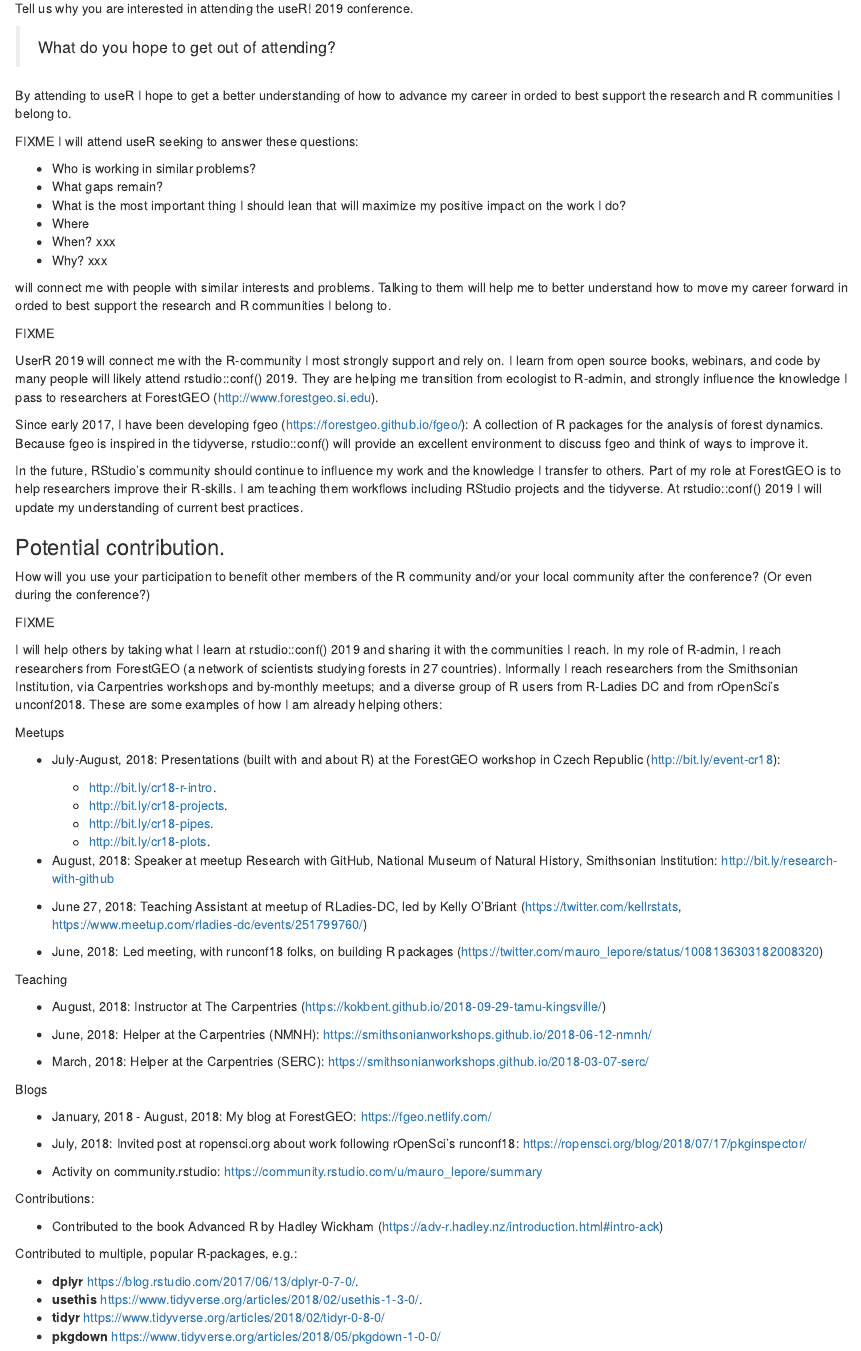
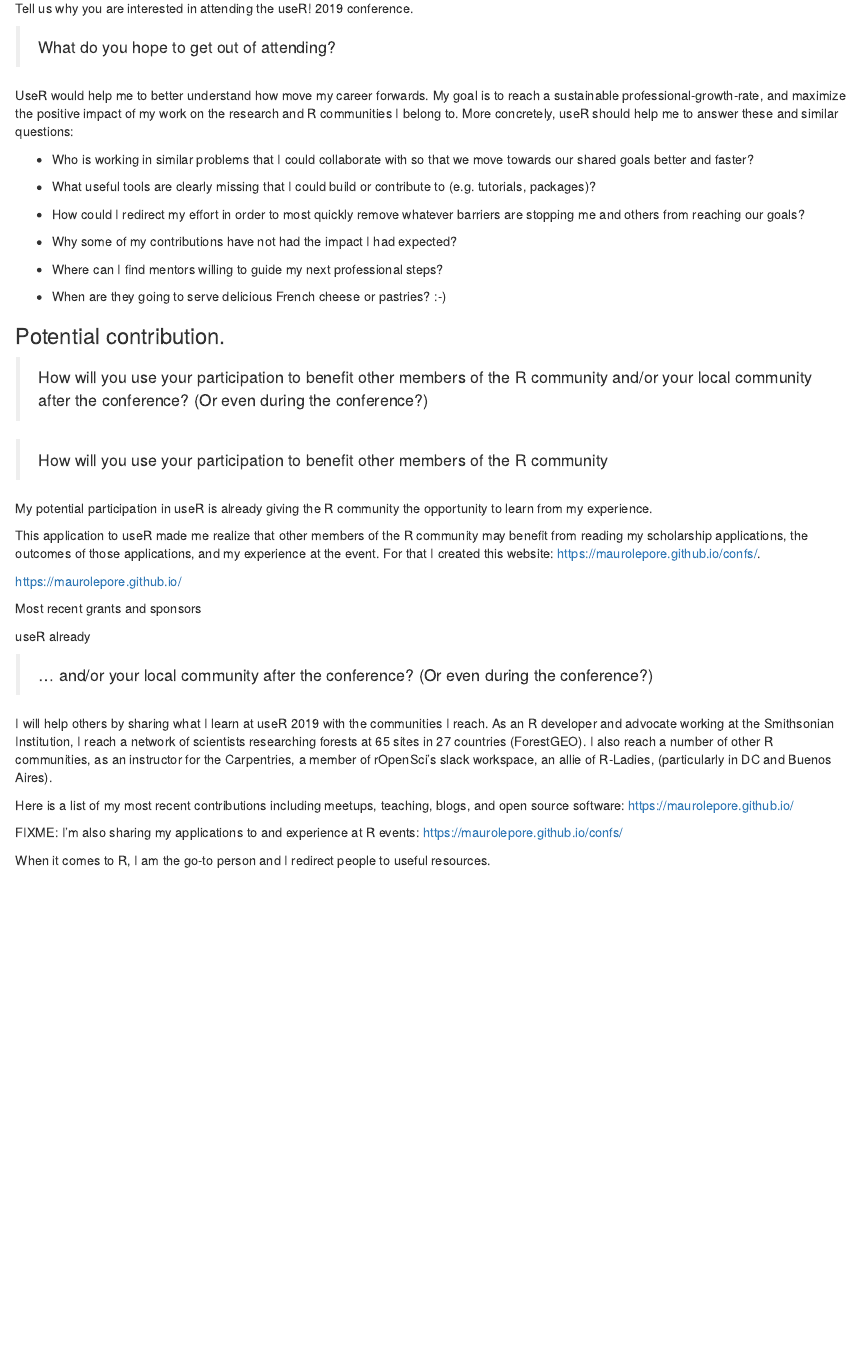
Before and after one commit to maurolepore/conf, an R Markdown document (vignettes/2019_user_application.Rmd): the page in a window 1100 px wide, from 1380 px down. Rendered offline with R 4.5, knitr and Pandoc, with nearby package versions.

Commit message:
Point to sponsors in my personal website

```diff
--- a/vignettes/2019_user_application.Rmd
+++ b/vignettes/2019_user_application.Rmd
@@ -69,77 +69,51 @@
 
 >  What do you hope to get out of attending?
 
-By attending to useR I hope to get a better understanding of how to advance my career in orded to best support the research and R communities I belong to.
+UseR would help me to better understand how move my career forwards. My goal is to reach a sustainable professional-growth-rate, and maximize the positive impact of my work on the research and R communities I belong to. More concretely, useR should help me to answer these and similar questions:
 
-FIXME
-I will attend useR seeking to answer these questions:
+* Who is working in similar problems that I could collaborate with so that we move towards our shared goals better and faster?
 
-* Who is working in similar problems?
-* What gaps remain?
-* What is the most important thing I should lean that will maximize my positive impact on the work I do?
-* Where
-* When? xxx
-* Why? xxx
+* What useful tools are clearly missing that I could build or contribute to (e.g. tutorials, packages)?
 
-will connect me with people with similar interests and problems. Talking to them will help me to better understand how to move my career forward in orded to best support the research and R communities I belong to.
+* How could I redirect my effort in order to most quickly remove whatever barriers are stopping me and others from reaching our goals?
 
-FIXME
+* Why some of my contributions have not had the impact I had expected?
 
-UserR 2019 will connect me with the R-community I most strongly support and rely on. I learn from open source books, webinars, and code by many people will likely attend rstudio::conf() 2019. They are helping me transition from ecologist to R-admin, and strongly influence the knowledge I pass to researchers at ForestGEO (http://www.forestgeo.si.edu).
+* Where can I find mentors willing to guide my next professional steps?
 
-Since early 2017, I have been developing fgeo (https://forestgeo.github.io/fgeo/): A collection of R packages for the analysis of forest dynamics. Because fgeo is inspired in the tidyverse, rstudio::conf() will provide an excellent environment to discuss fgeo and think of ways to improve it.
-
-In the future, RStudio's community should continue to influence my work and the knowledge I transfer to others. Part of my role at ForestGEO is to help researchers improve their R-skills. I am teaching them workflows including RStudio projects and the tidyverse. At rstudio::conf() 2019 I will update my understanding of current best practices.
+* When are they going to serve delicious French cheese or pastries? :-)
 
 ### Potential contribution.
 
-How will you use your participation to benefit other members of the R community and/or your local community after the conference? (Or even during the conference?)
+> How will you use your participation to benefit other members of the R community and/or your local community after the conference? (Or even during the conference?)
 
-FIXME
 
-I will help others by taking what I learn at rstudio::conf() 2019 and sharing it with the communities I reach. In my role of R-admin, I reach researchers from ForestGEO (a network of scientists studying forests in 27 countries). Informally I reach researchers from the Smithsonian Institution, via Carpentries workshops and by-monthly meetups; and a diverse group of R users from R-Ladies DC and from rOpenSci's unconf2018. These are some examples of how I am already helping others:
+> How will you use your participation to benefit other members of the R community
 
-Meetups
+My potential participation in useR is already giving the R community the opportunity to learn from my experience.
 
-* July-August, 2018: Presentations (built with and about R) at the ForestGEO workshop in Czech Republic (http://bit.ly/event-cr18):
-    * http://bit.ly/cr18-r-intro.
-    * http://bit.ly/cr18-projects.
-    * http://bit.ly/cr18-pipes.
-    * http://bit.ly/cr18-plots.
 
-* August, 2018: Speaker at meetup Research with GitHub, National Museum of Natural History, Smithsonian Institution: http://bit.ly/research-with-github
-
-* June 27, 2018: Teaching Assistant at meetup of RLadies-DC, led by Kelly O'Briant (https://twitter.com/kellrstats, https://www.meetup.com/rladies-dc/events/251799760/)
-
-* June, 2018: Led meeting, with runconf18 folks, on building R packages (https://twitter.com/mauro_lepore/status/1008136303182008320)
-
-Teaching
-
-* August, 2018: Instructor at The Carpentries (https://kokbent.github.io/2018-09-29-tamu-kingsville/)
-
-* June, 2018: Helper at the Carpentries (NMNH): https://smithsonianworkshops.github.io/2018-06-12-nmnh/
-
-* March, 2018: Helper at the Carpentries (SERC): https://smithsonianworkshops.github.io/2018-03-07-serc/
+This application to useR made me realize that other members of the R community may benefit from reading my scholarship applications, the outcomes of those applications, and my experience at the event. For that I created this website: <https://maurolepore.github.io/confs/>.
 
 
 
-Blogs
+https://maurolepore.github.io/
 
-* January, 2018 - August, 2018: My blog at ForestGEO: https://fgeo.netlify.com/
-
-* July, 2018: Invited post at ropensci.org about work following rOpenSci's runconf18: https://ropensci.org/blog/2018/07/17/pkginspector/
-
-* Activity on community.rstudio: https://community.rstudio.com/u/mauro_lepore/summary
+Most recent grants and sponsors
 
 
 
-Contributions:
+useR already
 
-* Contributed to the book Advanced R by Hadley Wickham (https://adv-r.hadley.nz/introduction.html#intro-ack)
+> ... and/or your local community after the conference? (Or even during the conference?)
 
-Contributed to multiple, popular R-packages, e.g.:
 
-* __dplyr__ https://blog.rstudio.com/2017/06/13/dplyr-0-7-0/.
-* __usethis__ https://www.tidyverse.org/articles/2018/02/usethis-1-3-0/.
-* __tidyr__ https://www.tidyverse.org/articles/2018/02/tidyr-0-8-0/
-* __pkgdown__ https://www.tidyverse.org/articles/2018/05/pkgdown-1-0-0/
+
+
+I will help others by sharing what I learn at useR 2019 with the communities I reach. As an R developer and advocate working at the Smithsonian Institution, I reach a network of scientists researching forests at 65 sites in 27 countries (ForestGEO). I also reach a number of other R communities, as an instructor for the Carpentries, a member of rOpenSci's slack workspace, an allie of R-Ladies, (particularly in DC and Buenos Aires).
+
+Here is a list of my most recent contributions including meetups, teaching, blogs, and open source software: <https://maurolepore.github.io/>
+
+FIXME: I'm also sharing my applications to and experience at R events: https://maurolepore.github.io/confs/
+
+When it comes to R, I am the go-to person and I redirect people to useful resources.
```
Also changed, not shown: README.md, docs/pkgdown.yml, 4 other files.
